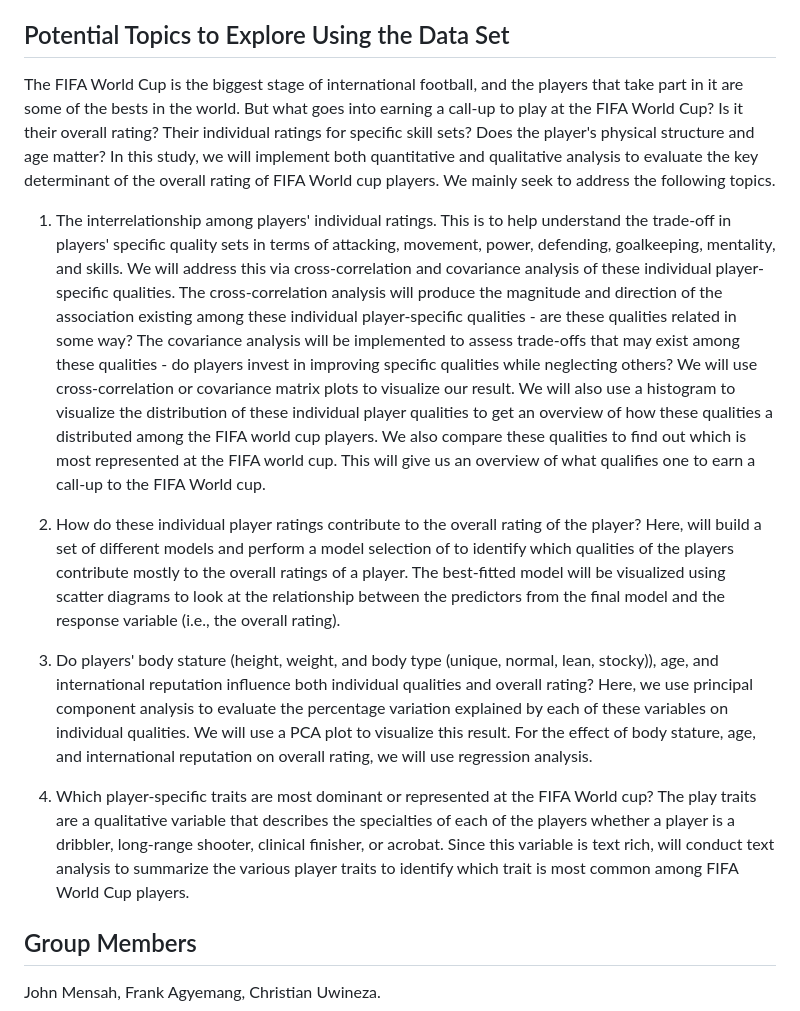
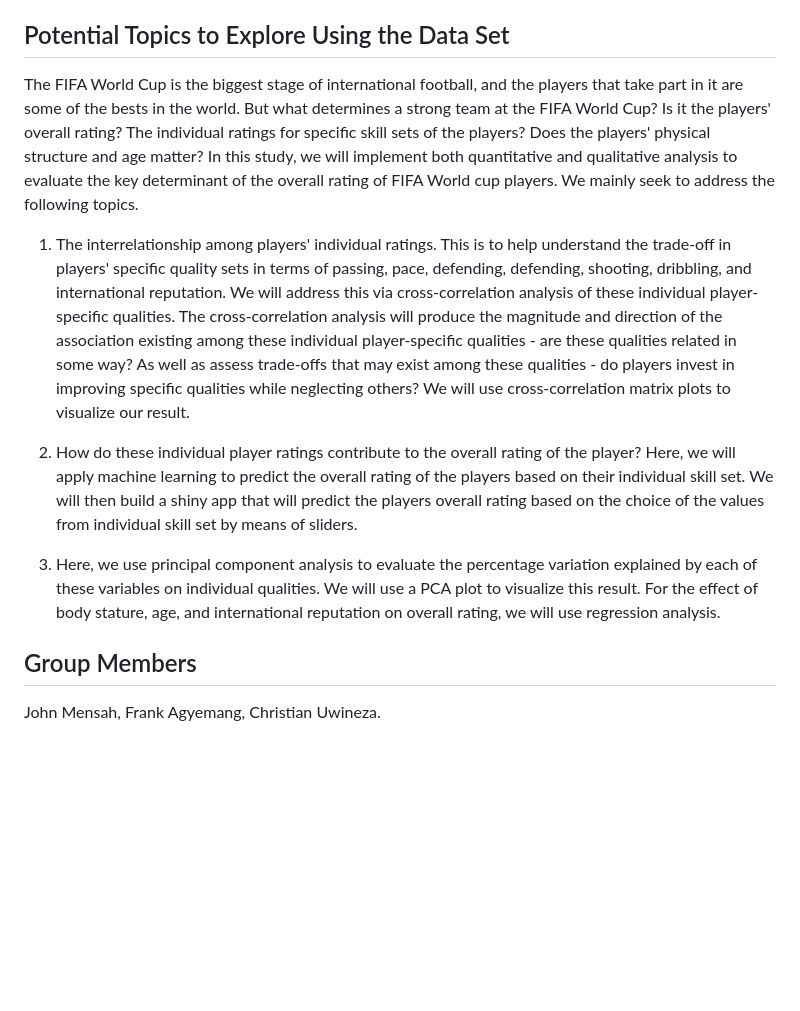
Before and after one commit to stat850-unl/project-cfj_r-is-cool, a Markdown page: README.md, the part around the change. Rendered like a GitHub page; blank space fills up the shorter version.

```diff
--- a/README.md
+++ b/README.md
@@ -65,15 +65,17 @@ power_stamina	                  The player's stamina. (Integer)
 
 
 ## Potential Topics to Explore Using the Data Set
-The FIFA World Cup is the biggest stage of international football, and the players that take part in it are some of the bests in the world. But what goes into earning a call-up to play at the FIFA World Cup? Is it their overall rating? Their individual ratings for specific skill sets? Does the player's physical structure and age matter? In this study, we will implement both quantitative and qualitative analysis to evaluate the key determinant of the overall rating of FIFA World cup players. We mainly seek to address the following topics.
-1. The interrelationship among players' individual ratings. This is to help understand the trade-off in players' specific quality sets in terms of attacking, movement, power, defending, goalkeeping, mentality, and skills. We will address this via cross-correlation and covariance analysis of these individual player-specific qualities. The cross-correlation analysis will produce the magnitude and direction of the association existing among these individual player-specific qualities - are these qualities related in some way? The covariance analysis will be implemented to assess trade-offs that may exist among these qualities - do players invest in improving specific qualities while neglecting others? We will use cross-correlation or covariance matrix plots to visualize our result.
-We will also use a histogram to visualize the distribution of these individual player qualities to get an overview of how these qualities a distributed among the FIFA world cup players. We also compare these qualities to find out which is most represented at the FIFA world cup. This will give us an overview of what qualifies one to earn a call-up to the FIFA World cup.
+The FIFA World Cup is the biggest stage of international football, and the players that take part in it are some of the bests in the world. But what determines a strong team at the FIFA World Cup? Is it the players' overall rating? The individual ratings for specific skill sets of the players? Does the players' physical structure and age matter? In this study, we will implement both quantitative and qualitative analysis to evaluate the key determinant of the overall rating of FIFA World cup players. We mainly seek to address the following topics.
+1. The interrelationship among players' individual ratings. This is to help understand the trade-off in players' specific quality sets in terms of passing, pace, defending, defending, shooting, dribbling, and international reputation. We will address this via cross-correlation analysis of these individual player-specific qualities. The cross-correlation analysis will produce the magnitude and direction of the association existing among these individual player-specific qualities - are these qualities related in some way? As well as assess trade-offs that may exist among these qualities - do players invest in improving specific qualities while neglecting others? We will use cross-correlation  matrix plots to visualize our result.
 
-2. How do these individual player ratings contribute to the overall rating of the player? Here, will build a set of different models and perform a model selection of to identify which qualities of the players contribute mostly to the overall ratings of a player. The best-fitted model will be visualized using scatter diagrams to look at the relationship between the predictors from the final model and the response variable (i.e., the overall rating).
 
-3. Do players' body stature (height, weight, and body type (unique, normal, lean, stocky)), age, and international reputation influence both individual qualities and overall rating? Here, we use principal component analysis to evaluate the percentage variation explained by each of these variables on individual qualities. We will use a PCA plot to visualize this result. For the effect of body stature, age, and international reputation on overall rating, we will use regression analysis.
+2. How do these individual player ratings contribute to the overall rating of the player? Here, we will apply machine learning to predict the overall rating of the players based on their individual skill set. We will then build a shiny app that will predict the players overall rating based on the choice of the values from individual skill set by means of sliders.
 
-4. Which player-specific traits are most dominant or represented at the FIFA World cup? The play traits are a qualitative variable that describes the specialties of each of the players whether a player is a dribbler, long-range shooter, clinical finisher, or acrobat. Since this variable is text rich, will conduct text analysis to summarize the various player traits to identify which trait is most common among FIFA World Cup players.
+
+
+4. Here, we use principal component analysis to evaluate the percentage variation explained by each of these variables on individual qualities. We will use a PCA plot to visualize this result. For the effect of body stature, age, and international reputation on overall rating, we will use regression analysis.
+
+
 
 
 ## Group Members
```
Also changed, not shown: rfplot.png (added), 6 other files.
